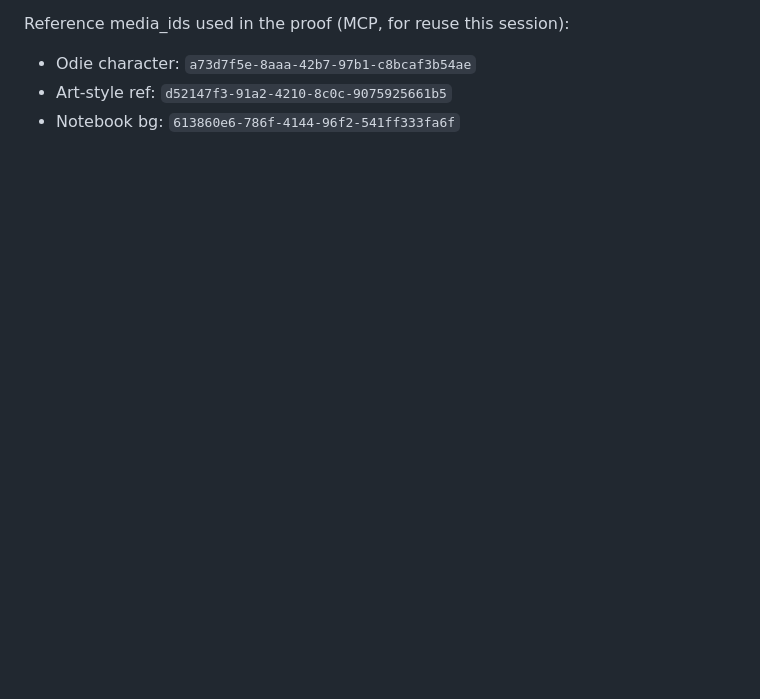
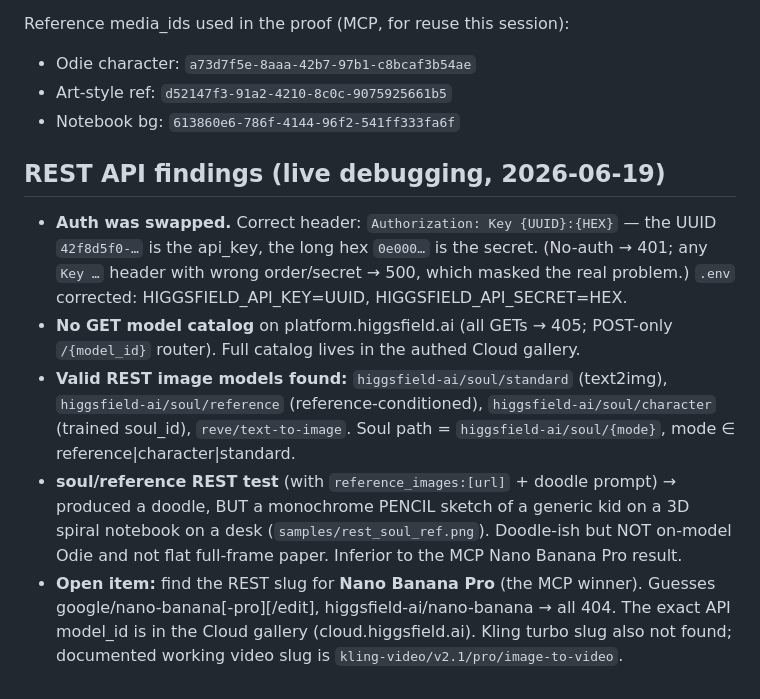
Before and after one commit to frogjus/odie-day, a Markdown page: docs/style-notes.md, the part around the change. Rendered like a GitHub page; blank space fills up the shorter version.

Commit message:
fix: correct Higgsfield REST auth (key=UUID, secret=hex); record REST model findings
Co-Authored-By: Claude Opus 4.8 (1M context) <noreply@anthropic.com>

```diff
--- a/docs/style-notes.md
+++ b/docs/style-notes.md
@@ -65,3 +65,24 @@ Reference media_ids used in the proof (MCP, for reuse this session):
 - Odie character: `a73d7f5e-8aaa-42b7-97b1-c8bcaf3b54ae`
 - Art-style ref:  `d52147f3-91a2-4210-8c0c-9075925661b5`
 - Notebook bg:    `613860e6-786f-4144-96f2-541ff333fa6f`
+
+## REST API findings (live debugging, 2026-06-19)
+
+- **Auth was swapped.** Correct header: `Authorization: Key {UUID}:{HEX}` — the UUID
+  `42f8d5f0-…` is the api_key, the long hex `0e000…` is the secret. (No-auth → 401;
+  any `Key …` header with wrong order/secret → 500, which masked the real problem.)
+  `.env` corrected: HIGGSFIELD_API_KEY=UUID, HIGGSFIELD_API_SECRET=HEX.
+- **No GET model catalog** on platform.higgsfield.ai (all GETs → 405; POST-only
+  `/{model_id}` router). Full catalog lives in the authed Cloud gallery.
+- **Valid REST image models found:** `higgsfield-ai/soul/standard` (text2img),
+  `higgsfield-ai/soul/reference` (reference-conditioned), `higgsfield-ai/soul/character`
+  (trained soul_id), `reve/text-to-image`. Soul path = `higgsfield-ai/soul/{mode}`,
+  mode ∈ reference|character|standard.
+- **soul/reference REST test** (with `reference_images:[url]` + doodle prompt) → produced
+  a doodle, BUT a monochrome PENCIL sketch of a generic kid on a 3D spiral notebook on a
+  desk (`samples/rest_soul_ref.png`). Doodle-ish but NOT on-model Odie and not flat
+  full-frame paper. Inferior to the MCP Nano Banana Pro result.
+- **Open item:** find the REST slug for **Nano Banana Pro** (the MCP winner). Guesses
+  google/nano-banana[-pro][/edit], higgsfield-ai/nano-banana → all 404. The exact API
+  model_id is in the Cloud gallery (cloud.higgsfield.ai). Kling turbo slug also not found;
+  documented working video slug is `kling-video/v2.1/pro/image-to-video`.
```
